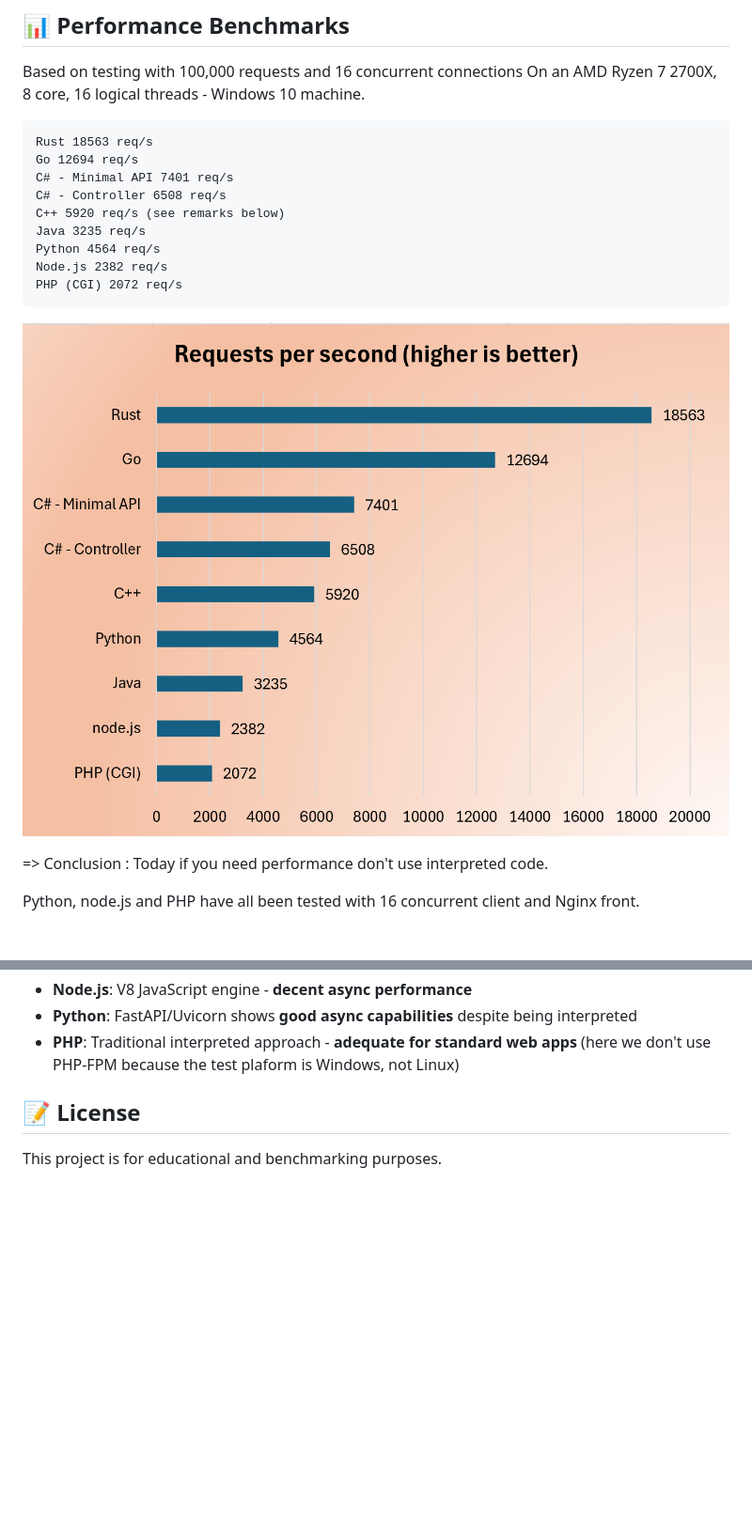
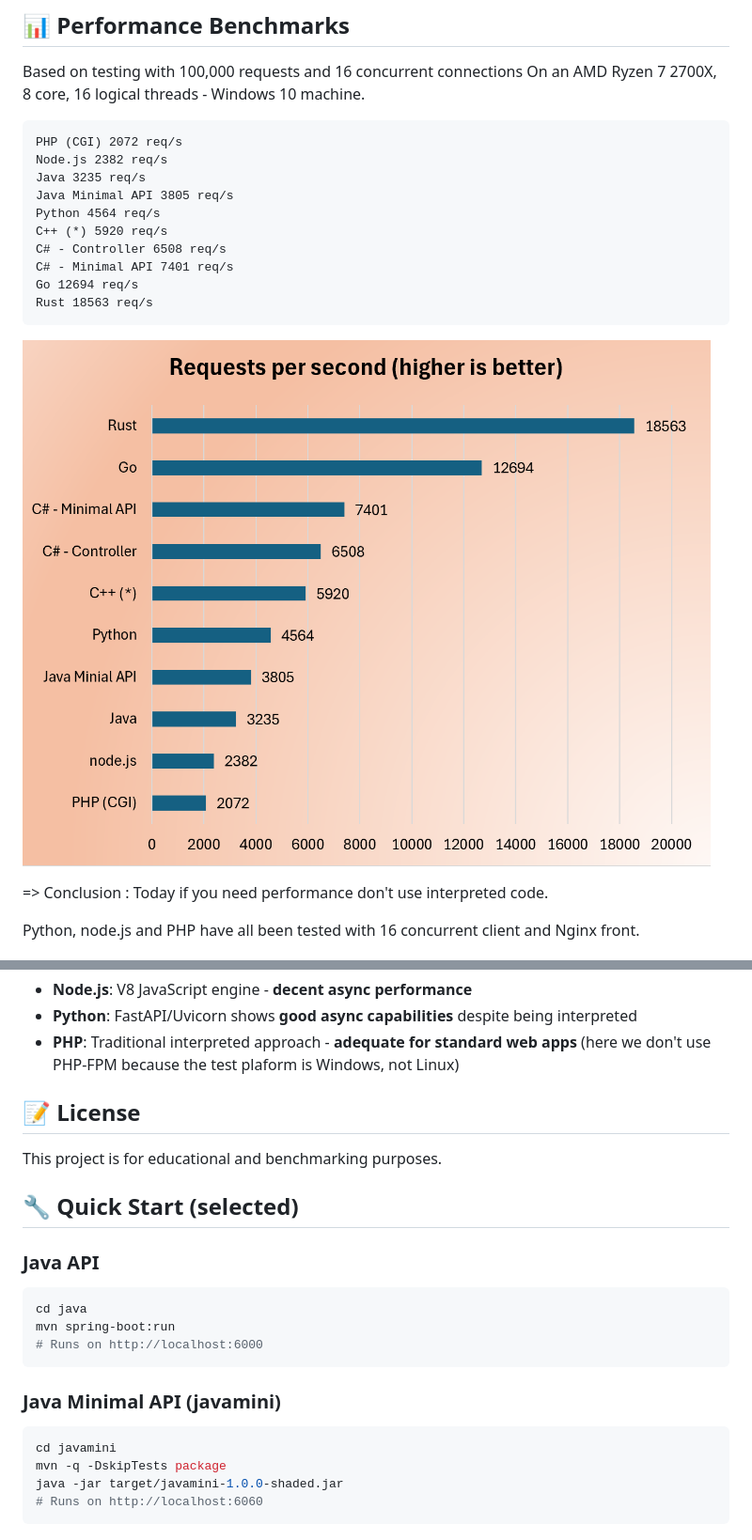
Before and after one commit to iso8859/maxreq, a Markdown page: readme.md, 2 parts joined by grey strips. Shown at 94% size. GitHub-like rendering; pictures changed too: illustration.png; blank space fills up the shorter version.

Commit message:
Add java minimal API

````diff
--- a/readme.md
+++ b/readme.md
@@ -21,15 +21,16 @@ Based on testing with 100,000 requests and 16 concurrent connections
 On an AMD Ryzen 7 2700X, 8 core, 16 logical threads - Windows 10 machine.
 
 ```
+PHP (CGI) 2072 req/s
+Node.js 2382 req/s
+Java 3235 req/s
+Java Minimal API 3805 req/s
+Python 4564 req/s
+C++ (*) 5920 req/s
+C# - Controller 6508 req/s
+C# - Minimal API 7401 req/s
+Go 12694 req/s
 Rust 18563 req/s
-Go 12694 req/s
-C# - Minimal API 7401 req/s
-C# - Controller 6508 req/s
-C++ 5920 req/s (see remarks below)
-Java 3235 req/s
-Python 4564 req/s
-Node.js 2382 req/s
-PHP (CGI) 2072 req/s
 ```
 
 ![Performance Comparison Chart](illustration.png)
@@ -59,3 +60,20 @@ Python, node.js and PHP have all been tested with 16 concurrent client and Nginx
 ## 📝 License
 
 This project is for educational and benchmarking purposes.
+
+## 🔧 Quick Start (selected)
+
+### Java API
+```bash
+cd java
+mvn spring-boot:run
+# Runs on http://localhost:6000
+```
+
+### Java Minimal API (javamini)
+```bash
+cd javamini
+mvn -q -DskipTests package
+java -jar target/javamini-1.0.0-shaded.jar
+# Runs on http://localhost:6060
+```
````
Also changed, not shown: other parts of readme.md (+1 -1 lines), javamini/README.md (added, +29 -0 lines), 4 other files.
